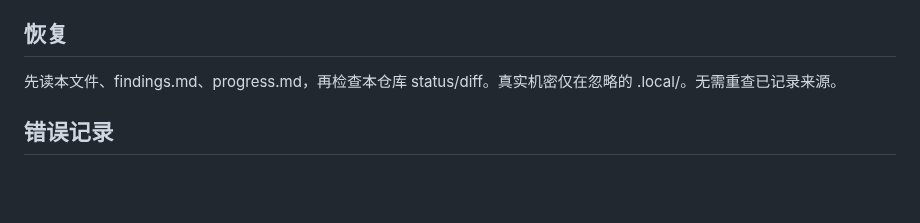
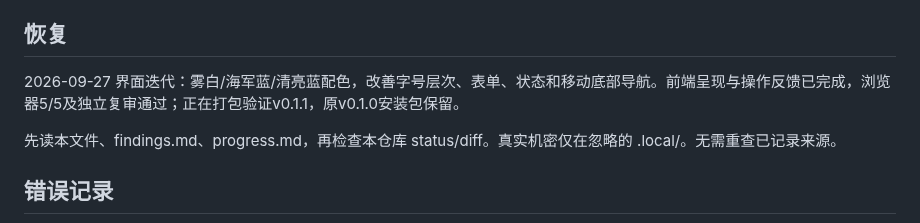
Before and after one commit to dujiahang-du/agent-call-bridge, a Markdown page: task_plan.md, the part around the change. Rendered like a GitHub page; blank space fills up the shorter version.

```diff
--- a/task_plan.md
+++ b/task_plan.md
@@ -22,6 +22,8 @@
 - 不启用永久定时任务；开发检查点安全提交推送。无进展的外部阻塞不能阻止独立模块。
 
 ## 恢复
+2026-09-27 界面迭代：雾白/海军蓝/清亮蓝配色，改善字号层次、表单、状态和移动底部导航。前端呈现与操作反馈已完成，浏览器5/5及独立复审通过；正在打包验证v0.1.1，原v0.1.0安装包保留。
+
 先读本文件、findings.md、progress.md，再检查本仓库 status/diff。真实机密仅在忽略的 .local/。无需重查已记录来源。
 
 ## 错误记录
```
Also changed, not shown: README.md (+3 -1 lines), docs/VALIDATION.md (+2 -0 lines), docs/screenshots/workbench-v0.1.1.png (added), 7 other files.
